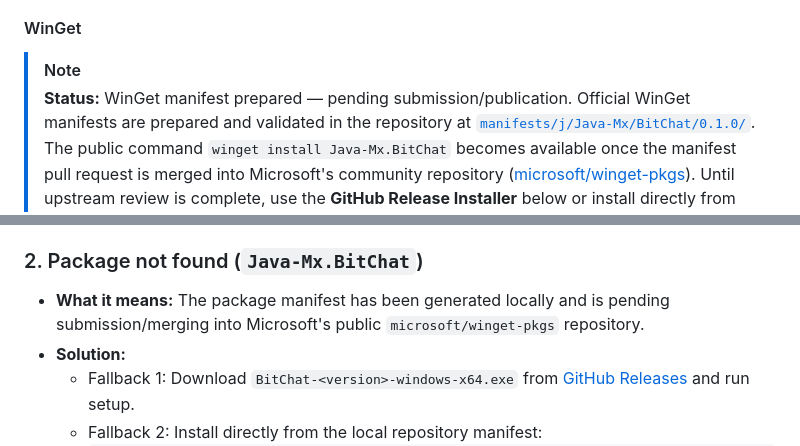
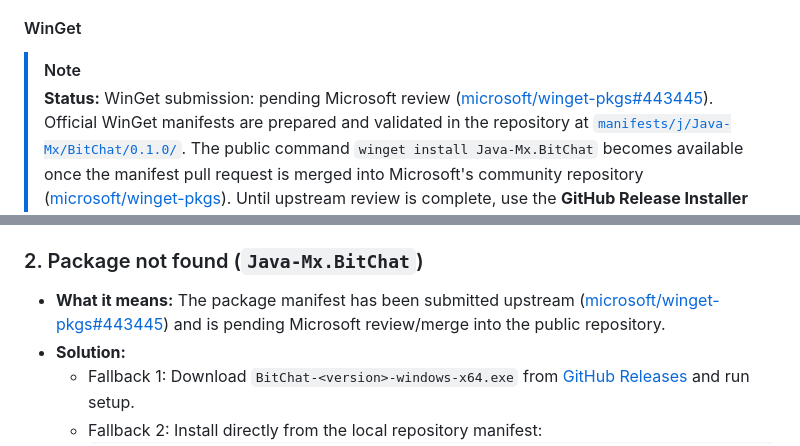
Before and after one commit to Java-Mx/bitchat-python, a Markdown page: README.md, 2 parts joined by grey strips. GitHub-like rendering.

Commit message:
docs: update WinGet submission status with upstream PR link #443445

```diff
--- a/README.md
+++ b/README.md
@@ -91,7 +91,7 @@ BitChat provides dedicated distribution channels tailored for each platform:
 #### WinGet
 
 > [!NOTE]
-> **Status:** WinGet manifest prepared — pending submission/publication.
+> **Status:** WinGet submission: pending Microsoft review ([microsoft/winget-pkgs#443445](https://github.com/microsoft/winget-pkgs/pull/443445)).
 > Official WinGet manifests are prepared and validated in the repository at [`manifests/j/Java-Mx/BitChat/0.1.0/`](manifests/j/Java-Mx/BitChat/0.1.0/).
 > The public command `winget install Java-Mx.BitChat` becomes available once the manifest pull request is merged into Microsoft's community repository ([microsoft/winget-pkgs](https://github.com/microsoft/winget-pkgs)).
 > Until upstream review is complete, use the **GitHub Release Installer** below or install directly from the local repository manifest.
@@ -373,7 +373,7 @@ bitchat --cli
 - **Solution:** Windows Package Manager comes standard with Windows 11 and modern Windows 10 (build 17763+). If missing, install **App Installer** from the Microsoft Store, or download the latest `.msixbundle` installer directly from [microsoft/winget-cli Releases](https://github.com/microsoft/winget-cli/releases).
 
 ### 2. Package not found (`Java-Mx.BitChat`)
-- **What it means:** The package manifest has been generated locally and is pending submission/merging into Microsoft's public `microsoft/winget-pkgs` repository.
+- **What it means:** The package manifest has been submitted upstream ([microsoft/winget-pkgs#443445](https://github.com/microsoft/winget-pkgs/pull/443445)) and is pending Microsoft review/merge into the public repository.
 - **Solution:**
   - Fallback 1: Download `BitChat-<version>-windows-x64.exe` from [GitHub Releases](https://github.com/Java-Mx/bitchat-python/releases) and run setup.
   - Fallback 2: Install directly from the local repository manifest:
```
